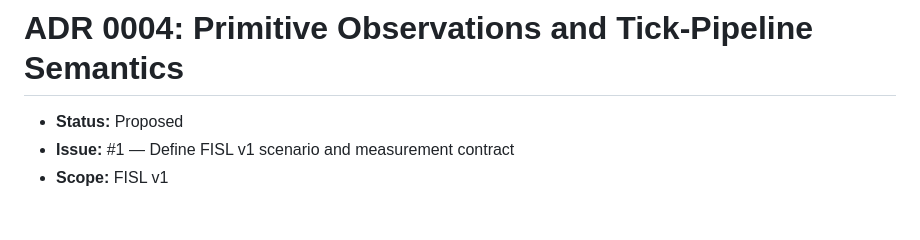
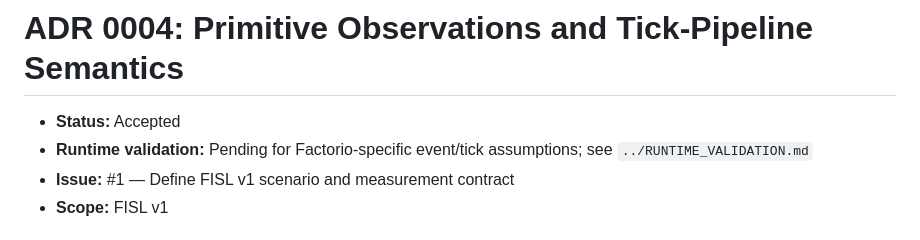
Before and after one commit to MetaCoding-io/FactorioResearch, a Markdown page: docs/adr/0004-primitive-observations-and-tick-pipeline.md, the part around the change. Drawn GitHub-style.

Commit message:
Fix ADR 0004 status and mark runtime validation pending

```diff
--- a/docs/adr/0004-primitive-observations-and-tick-pipeline.md
+++ b/docs/adr/0004-primitive-observations-and-tick-pipeline.md
@@ -1,6 +1,7 @@
 # ADR 0004: Primitive Observations and Tick-Pipeline Semantics
 
-- **Status:** Proposed
+- **Status:** Accepted
+- **Runtime validation:** Pending for Factorio-specific event/tick assumptions; see `../RUNTIME_VALIDATION.md`
 - **Issue:** #1 — Define FISL v1 scenario and measurement contract
 - **Scope:** FISL v1
 
```
